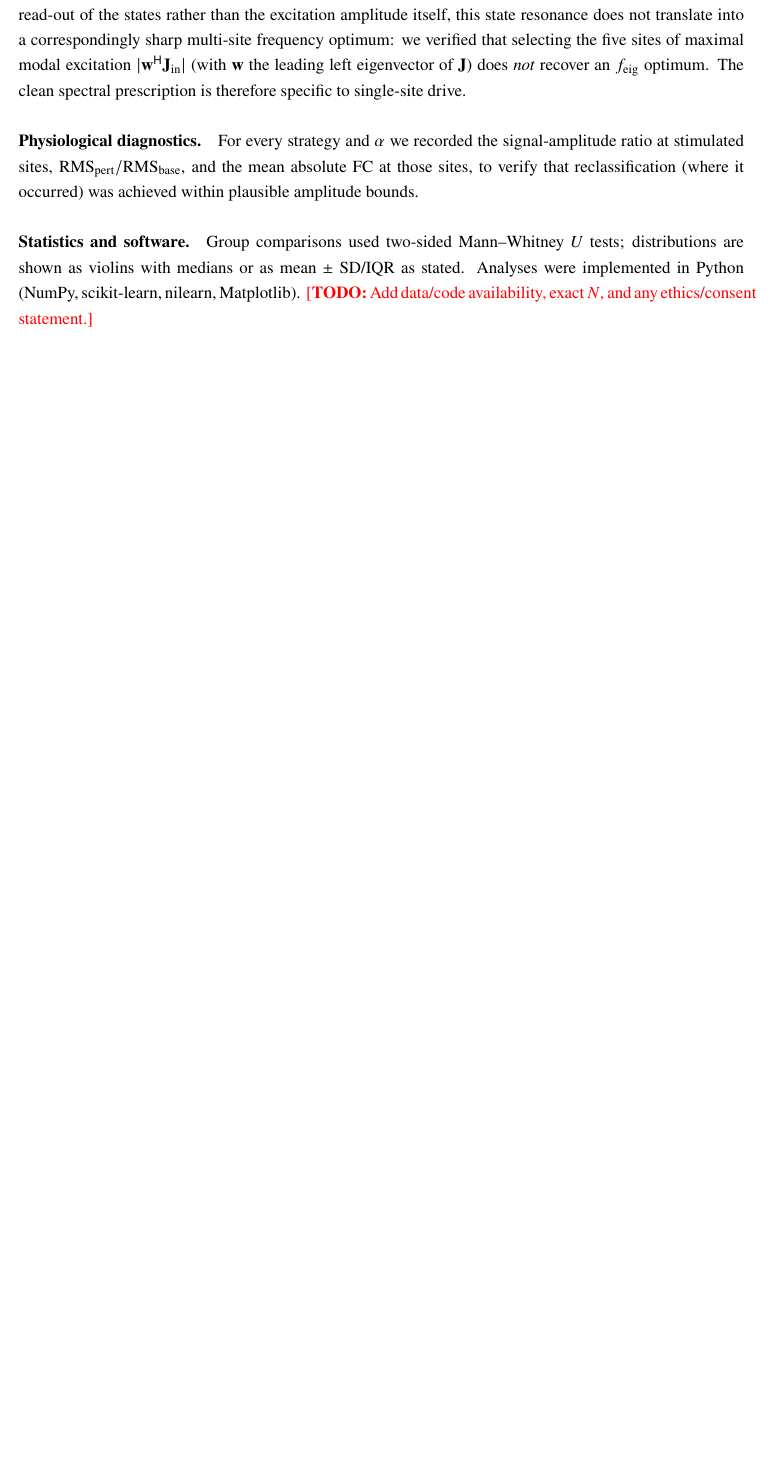
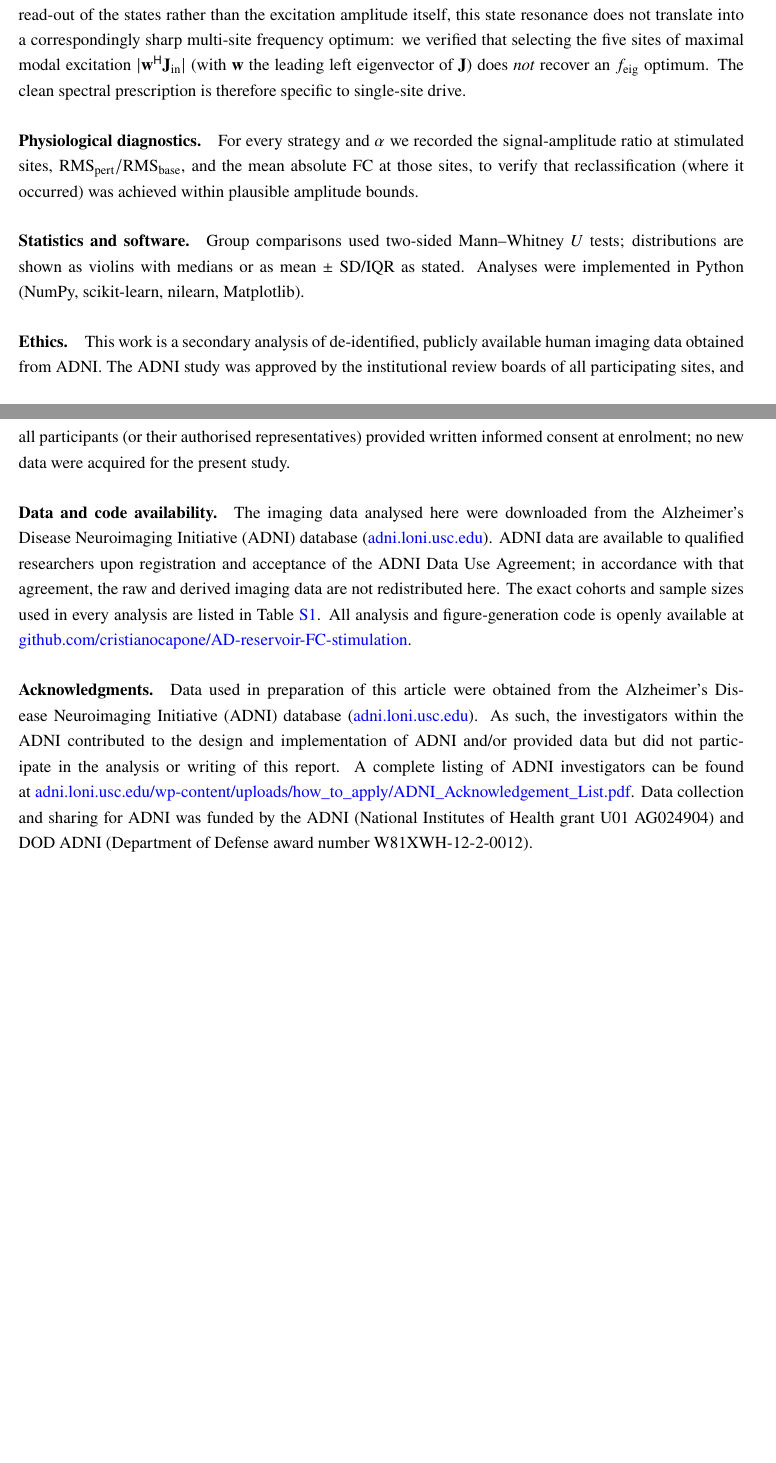
Before and after one commit to cristianocapone/AD-reservoir-FC-stimulation, a LaTeX paper (paper/main.tex): part of page 17 of 29 before the commit and two parts of pages 17 and 18 of 30 after it, the two joined at a grey line, cut so that both start at the same text, the shorter picture padded with empty space. Compiled offline with pdfLaTeX.

Commit message:
Manuscript: fix submission blockers
- Name ADNI (adni.loni.usc.edu) as the imaging data source
- Replace Methods TODO with Ethics + Data/code availability statements
  and the required ADNI acknowledgment
- Add code-availability link to the analysis repository
- Remove \nocite{*} so only cited works print (36 -> 27 references)

```diff
--- a/paper/main.tex
+++ b/paper/main.tex
@@ -879,14 +881,44 @@ it occurred) was achieved within plausible amplitude bounds.
 Group comparisons used two-sided Mann--Whitney $U$ tests; distributions are
 shown as violins with medians or as mean $\pm$ SD/IQR as stated. Analyses were
 implemented in Python (NumPy, scikit-learn, nilearn, Matplotlib).
-\todo{Add data/code availability, exact $N$, and any ethics/consent statement.}
+
+\paragraph{Ethics.}
+This work is a secondary analysis of de-identified, publicly available human
+imaging data obtained from ADNI. The ADNI study was approved by the
+institutional review boards of all participating sites, and all participants
+(or their authorised representatives) provided written informed consent at
+enrolment; no new data were acquired for the present study.
+
+\paragraph{Data and code availability.}
+The imaging data analysed here were downloaded from the Alzheimer's Disease
+Neuroimaging Initiative (ADNI) database
+(\href{https://adni.loni.usc.edu}{adni.loni.usc.edu}). ADNI data are available
+to qualified researchers upon registration and acceptance of the ADNI Data Use
+Agreement; in accordance with that agreement, the raw and derived imaging data
+are not redistributed here. The exact cohorts and sample sizes used in every
+analysis are listed in Table~\ref{tab:cohorts}. All analysis and
+figure-generation code is openly available at
+\href{https://github.com/cristianocapone/AD-reservoir-FC-stimulation}%
+{github.com/cristianocapone/AD-reservoir-FC-stimulation}.
+
+\paragraph{Acknowledgments.}
+Data used in preparation of this article were obtained from the Alzheimer's
+Disease Neuroimaging Initiative (ADNI) database
+(\href{https://adni.loni.usc.edu}{adni.loni.usc.edu}). As such, the
+investigators within the ADNI contributed to the design and implementation of
+ADNI and/or provided data but did not participate in the analysis or writing of
+this report. A complete listing of ADNI investigators can be found at
+\href{https://adni.loni.usc.edu/wp-content/uploads/how_to_apply/ADNI_Acknowledgement_List.pdf}%
+{adni.loni.usc.edu/wp-content/uploads/how\_to\_apply/ADNI\_Acknowledgement\_List.pdf}.
+Data collection and sharing for ADNI was funded by the ADNI (National Institutes
+of Health grant U01~AG024904) and DOD ADNI (Department of Defense award number
+W81XWH-12-2-0012).
 
 % ============================================================================
 \clearpage
 % , , , , , , , , , , , , , , , , , , , , , , , , , --
 %  References (BibTeX).  All entries live in refs.bib.
-%  \nocite{*} prints every entry in refs.bib so the full thematic bibliography
-%  is visible during drafting; REMOVE \nocite{*} before submission so that only
-%  cited works appear, and replace unsrtnat with the journal style (e.g. Science).
-%  !! Verify every entry (volume/issue/pages/DOI) against the publisher record. !!
+%  Only cited works are printed (\nocite{*} removed for submission).
+%  Replace unsrtnat with the target journal's style before submission, and
+%  verify every entry (volume/issue/pages/DOI) against the publisher record.
 % , , , , , , , , , , , , , , , , , , , , , , , , , --
```
Also changed, not shown: paper/main.pdf, paper/main.tex (7 more changed lines).
